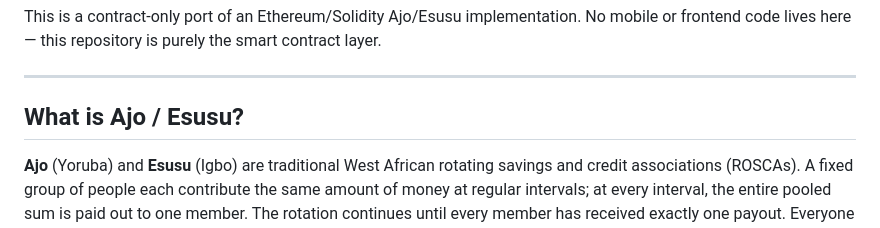
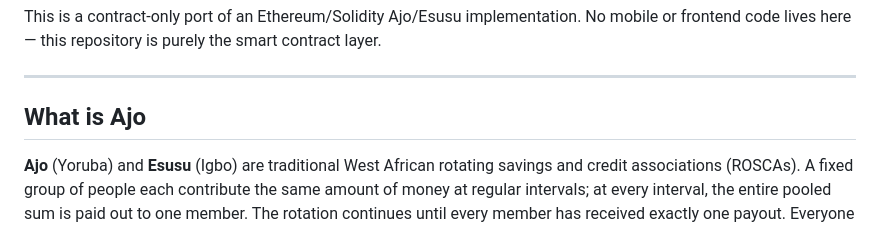
Before and after one commit to pandoraa-box/ajo-soroban, a Markdown page: README.md, the part around the change. Drawn GitHub-style.

```diff
--- a/README.md
+++ b/README.md
@@ -8,7 +8,7 @@ contract layer.
 
 ---
 
-## What is Ajo / Esusu?
+## What is Ajo
 
 **Ajo** (Yoruba) and **Esusu** (Igbo) are traditional West African rotating
 savings and credit associations (ROSCAs). A fixed group of people each
```
